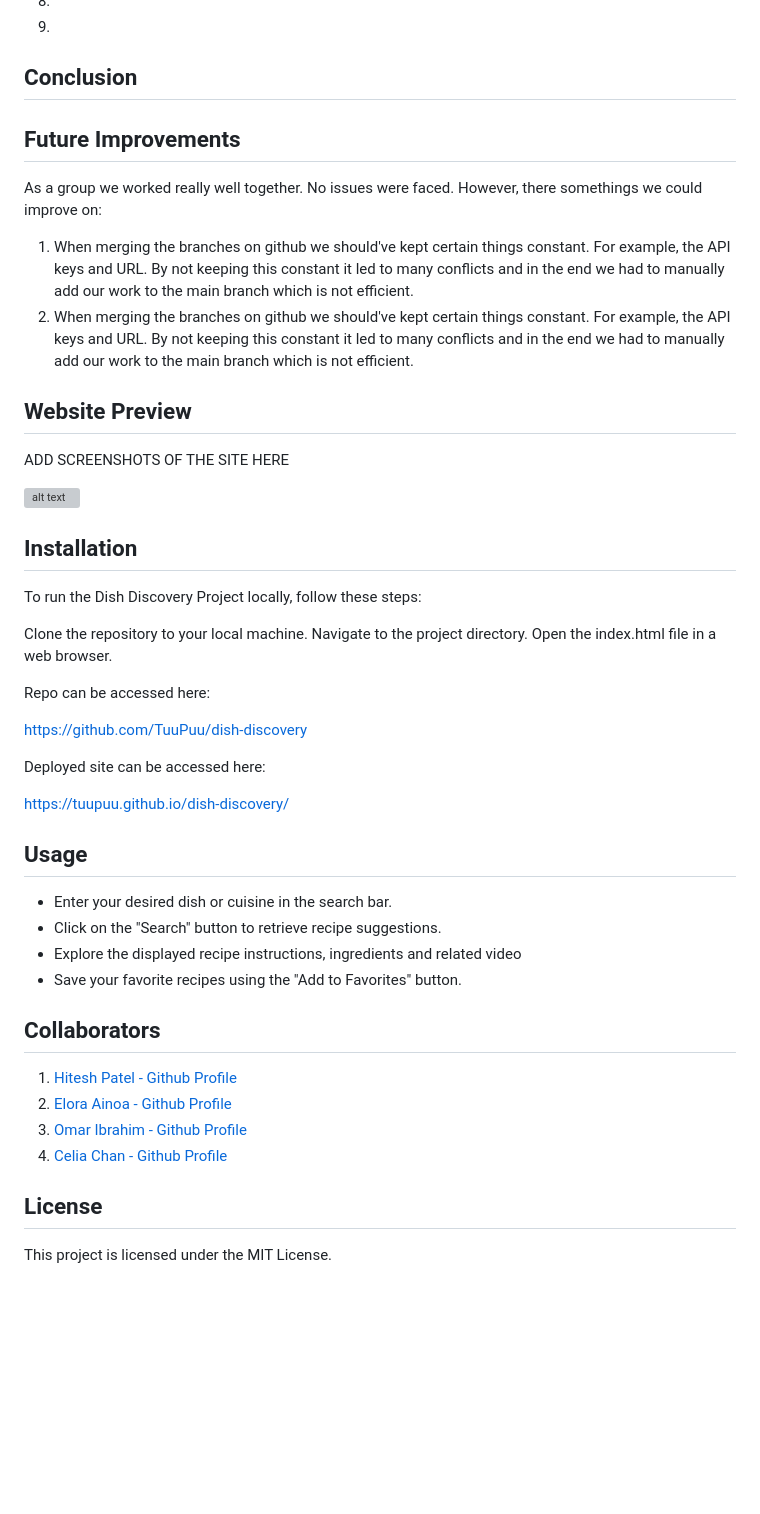
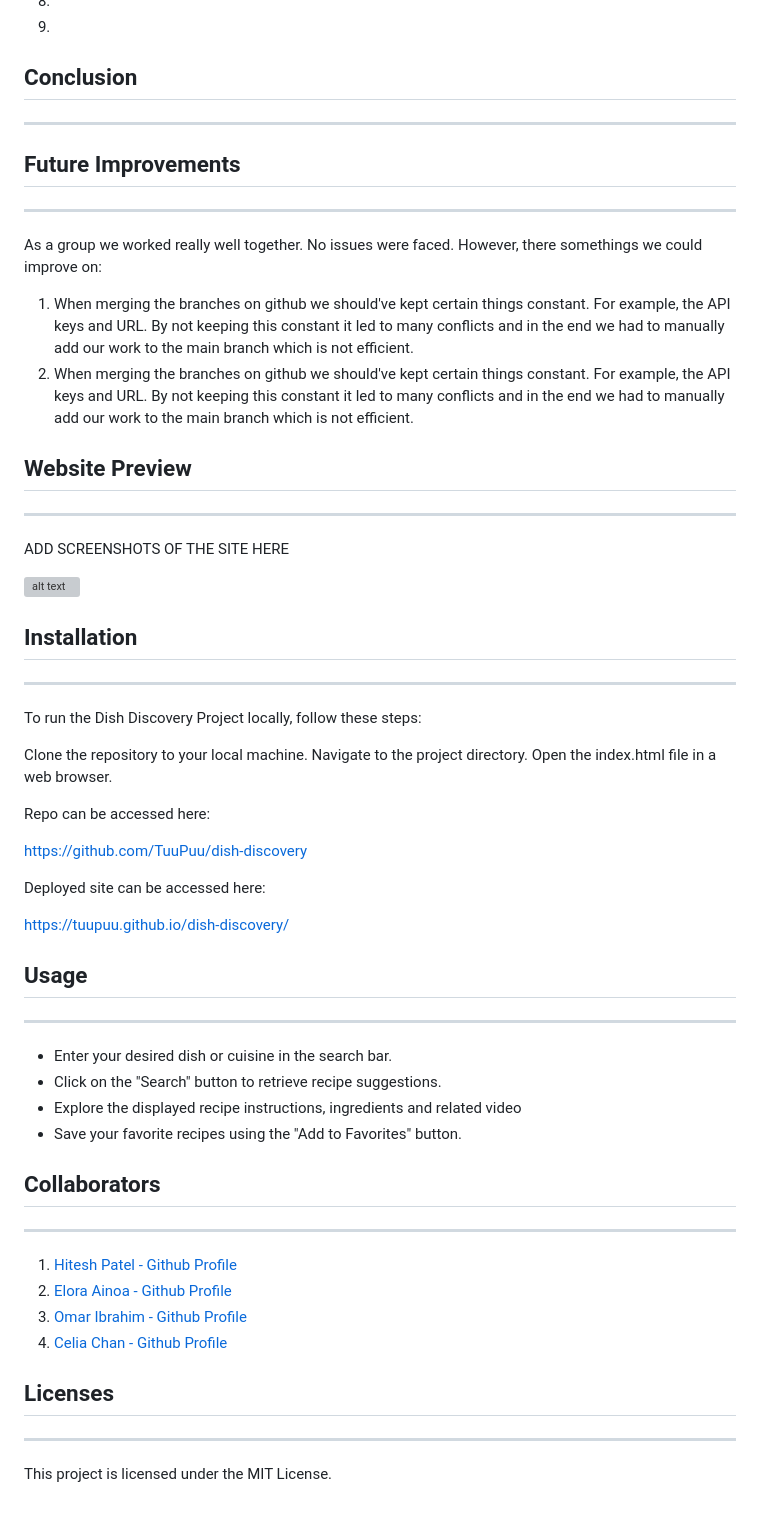
Before and after one commit to TuuPuu/dish-discovery, a Markdown page: README.md, the part around the change. GitHub-like rendering; blank space fills up the shorter version; grey boxes are pictures that could not be loaded.

```diff
--- a/README.md
+++ b/README.md
@@ -92,13 +92,13 @@ Below is our approach to this task:
 
 
 ## Conclusion
-
+---
 
 
 
 
 ## Future Improvements
-
+---
 As a group we worked really well together. No issues were faced. However, there somethings we could improve on:
 
 <ol>
@@ -109,7 +109,7 @@ As a group we worked really well together. No issues were faced. However, there
 
 
 ## Website Preview
-
+---
 ADD SCREENSHOTS OF THE SITE HERE
 
 ![alt text](assets/images/screenshot.png)
@@ -117,7 +117,7 @@ ADD SCREENSHOTS OF THE SITE HERE
 
 
 ## Installation
-
+---
 To run the Dish Discovery Project locally, follow these steps:
 
 Clone the repository to your local machine.
@@ -140,7 +140,7 @@ https://tuupuu.github.io/dish-discovery/
 
 
 ## Usage
-
+---
 - Enter your desired dish or cuisine in the search bar.
 - Click on the "Search" button to retrieve recipe suggestions.
 - Explore the displayed recipe instructions, ingredients and related video
@@ -149,15 +149,15 @@ https://tuupuu.github.io/dish-discovery/
 
 
 ## Collaborators
-
+---
 <ol>
-<li> <a href='www.github.com/hitesh70738'> Hitesh Patel - Github Profile
-<li> <a href='https://github.com/TuuPuu'> Elora Ainoa - Github Profile
-<li> <a href='https://github.com/omar12ahmed'> Omar Ibrahim - Github Profile
-<li> <a href='https://github.com/celia103'> Celia Chan - Github Profile
+<li> <a href='www.github.com/hitesh70738'> Hitesh Patel - Github Profile </a>
+<li> <a href='https://github.com/TuuPuu'> Elora Ainoa - Github Profile </a>
+<li> <a href='https://github.com/omar12ahmed'> Omar Ibrahim - Github Profile </a>
+<li> <a href='https://github.com/celia103'> Celia Chan - Github Profile </a>
 </ol>
 
 
-## License
-
+## Licenses
+---
 This project is licensed under the MIT License.
```
